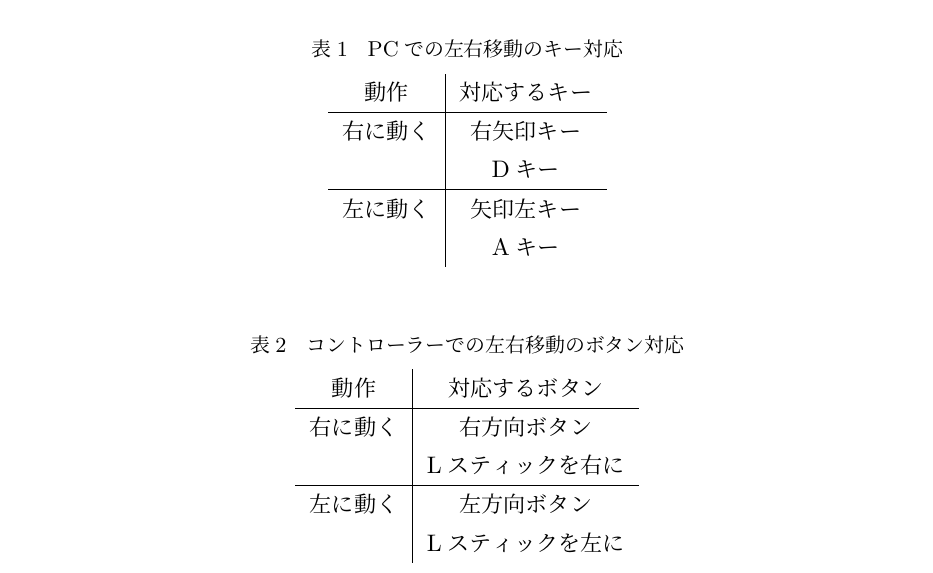
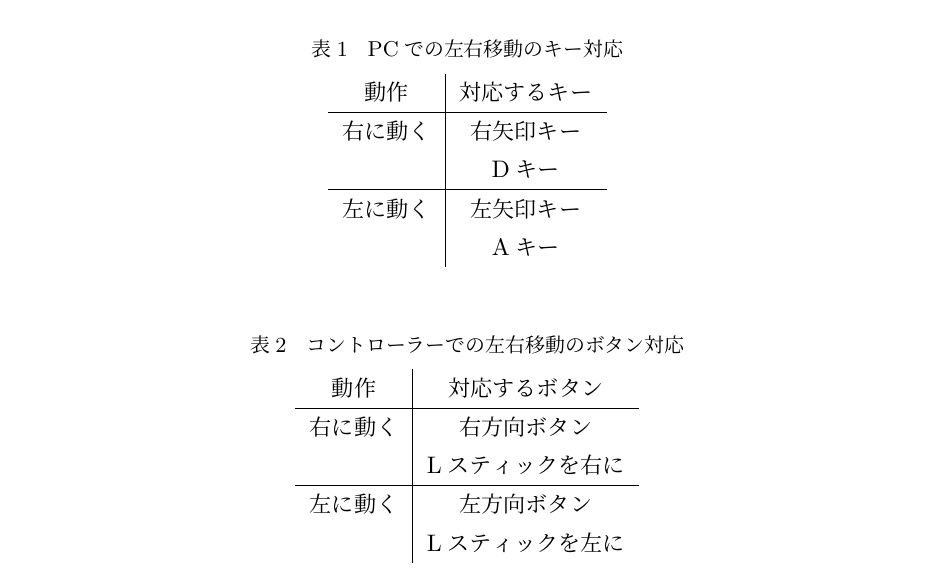
Before and after one commit to X680x0-uec/GigaMachineDarby, a LaTeX document (企画書と仕様書/nasuriaの企画書/最新の企画書/ラテックス/企画書.tex): part of page 4 of 8, cut so that both start at the same text. The pictures show the PDF file 企画書と仕様書/nasuriaの企画書/最新の企画書/ラテックス/out/企画書.pdf that the author committed with the source.

Commit message:
企画書を進めた。

```diff
--- a/企画書と仕様書/nasuriaの企画書/最新の企画書/ラテックス/企画書.tex
+++ b/企画書と仕様書/nasuriaの企画書/最新の企画書/ラテックス/企画書.tex
@@ -58,7 +58,7 @@
     右に動く & 右矢印キー \\
       & Dキー \\
     \hline
-    左に動く & 矢印左キー \\
+    左に動く & 左矢印キー \\
       & Aキー \\
   \end{tabular}
 \end{table}
```
Also changed, not shown: 企画書と仕様書/nasuriaの企画書/最新の企画書/ラテックス/out/企画書.pdf.
